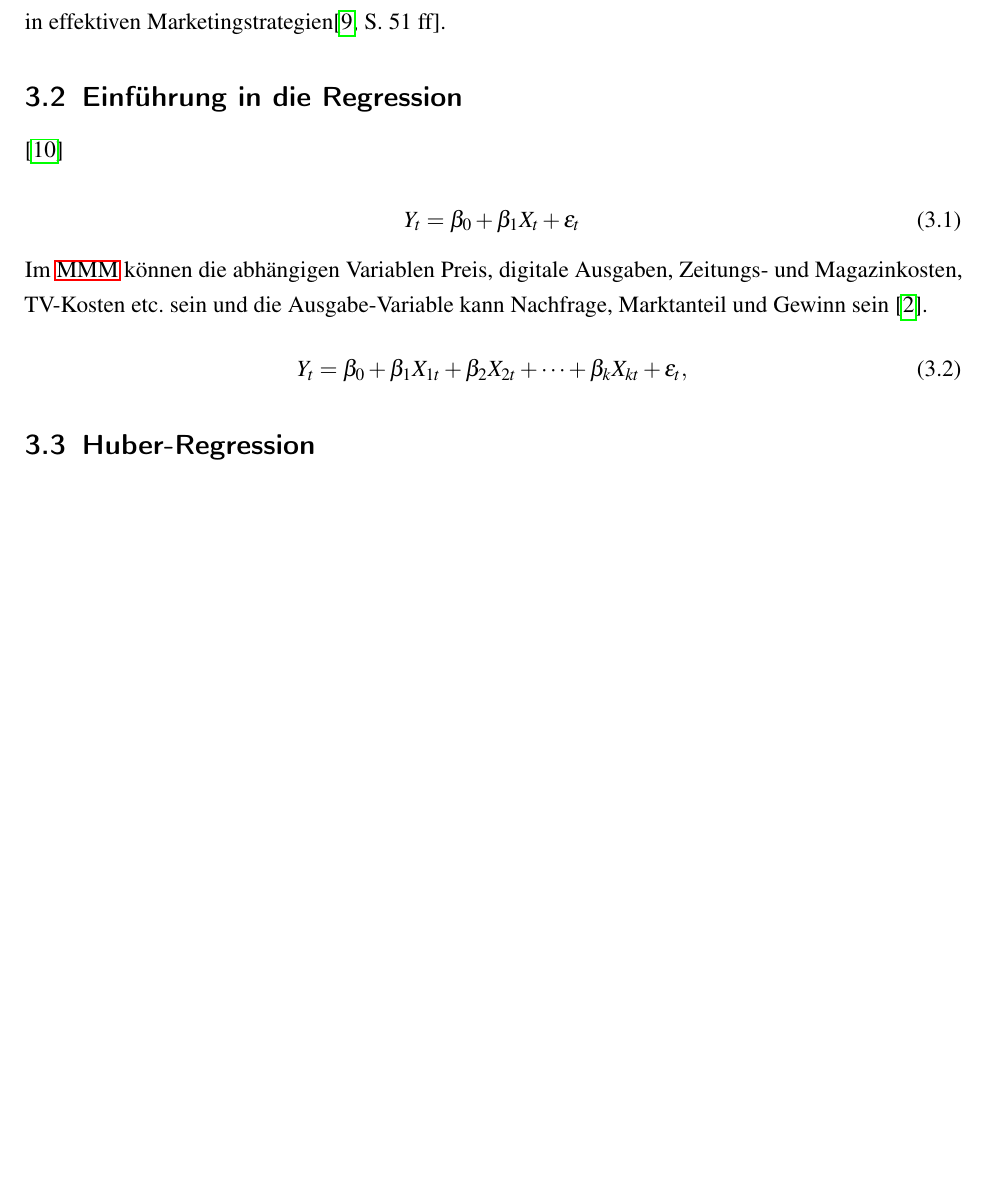
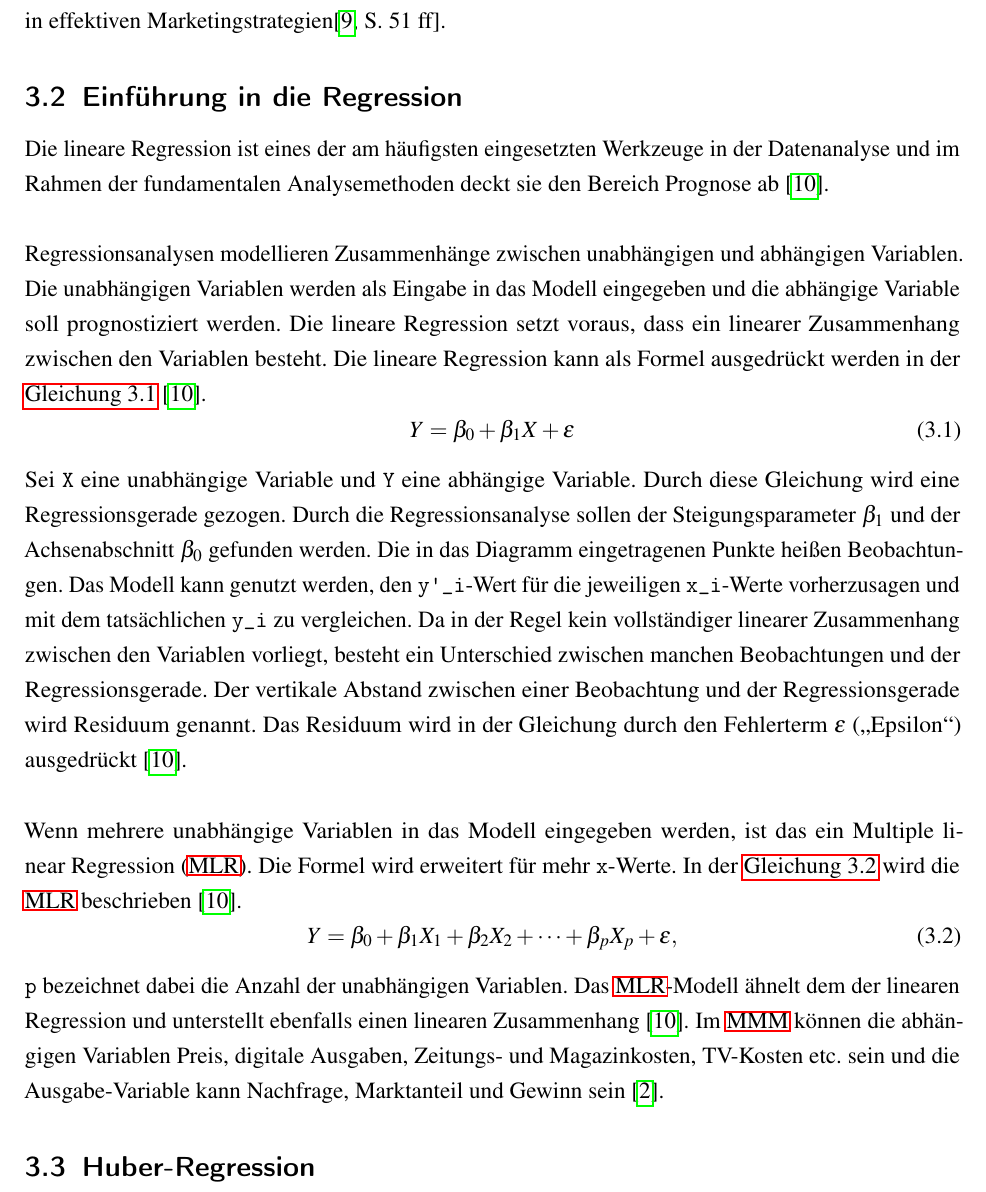
Before and after one commit to ehongbp/Bachelorarbeit, a LaTeX document (main.tex, which reads sections/file03.tex): part of page 16 of 22 before the commit and part of page 16 of 23 after it, cut so that both start at the same text, the shorter picture padded with empty space. Compiled offline with pdfLaTeX.

Commit message:
save progress

```diff
--- a/sections/file03.tex
+++ b/sections/file03.tex
@@ -8,23 +8,19 @@ Deskriptive, prädikative und präskriptive Analysen haben verschiedene Verwendu
 
 \subsection{Einführung in die Regression}
 \label{regression}
-
-
-\cite{frick2021data}
-
-
-
-
+Die lineare Regression ist eines der am häufigsten eingesetzten Werkzeuge in der Datenanalyse und im Rahmen der fundamentalen Analysemethoden deckt sie den Bereich Prognose ab \cite{frick2021data}.  \\\\
+Regressionsanalysen modellieren Zusammenhänge zwischen unabhängigen und abhängigen Variablen. Die unabhängigen Variablen werden als Eingabe in das Modell eingegeben und die abhängige Variable soll prognostiziert werden. Die lineare Regression setzt voraus, dass ein linearer Zusammenhang zwischen den Variablen besteht. Die lineare Regression kann als Formel ausgedrückt werden in der \autoref{eq:simpleregression} \cite{frick2021data}.
 \begin{equation}
-Y_t = \beta_0 + \beta_1 X_t + \epsilon_t \tag{3.1}
+Y = \beta_0 + \beta_1 X + \epsilon \tag{3.1}
 \label{eq:simpleregression}
 \end{equation}
-Im \ac{MMM} können die abhängigen Variablen Preis, digitale Ausgaben, Zeitungs- und Magazinkosten, TV-Kosten etc. sein und die Ausgabe-Variable kann Nachfrage, Marktanteil und Gewinn sein \cite{akinkunmi2018data}.
+Sei \verb|X| eine unabhängige Variable und \verb|Y| eine abhängige Variable. Durch diese Gleichung wird eine Regressionsgerade gezogen. Durch die Regressionsanalyse sollen der Steigungsparameter $\beta_1$ und der Achsenabschnitt $\beta_0$ gefunden werden. Die in das Diagramm eingetragenen Punkte heißen Beobachtungen. Das Modell kann genutzt werden, den \verb|y'_i|-Wert für die jeweiligen \verb|x_i|-Werte vorherzusagen und mit dem tatsächlichen \verb|y_i| zu vergleichen. Da in der Regel kein vollständiger linearer Zusammenhang zwischen den Variablen vorliegt, besteht ein Unterschied zwischen manchen Beobachtungen und der Regressionsgerade. Der vertikale Abstand zwischen einer Beobachtung und der Regressionsgerade wird Residuum genannt. Das Residuum wird in der Gleichung durch den Fehlerterm $\epsilon$ (\anf{Epsilon}) ausgedrückt \cite{frick2021data}.  \\\\
+Wenn mehrere unabhängige Variablen in das Modell eingegeben werden, ist das ein \ac{MLR}. Die Formel wird erweitert für mehr \verb|x|-Werte. In der \autoref{eq:multilinear} wird die \ac{MLR} beschrieben \cite{frick2021data}.
 \begin{equation}
-Y_t = \beta_0 + \beta_1 X_{1t} + \beta_2 X_{2t} + \dots + \beta_k X_{kt} + \varepsilon_t, \tag{3.2}
+Y = \beta_0 + \beta_1 X_{1} + \beta_2 X_{2} + \dots + \beta_p X_{p} + \varepsilon, \tag{3.2}
 \label{eq:multilinear}
 \end{equation}
-
+\verb|p| bezeichnet dabei die Anzahl der unabhängigen Variablen. Das \ac{MLR}-Modell ähnelt dem der linearen Regression und unterstellt ebenfalls einen linearen Zusammenhang \cite{frick2021data}. Im \ac{MMM} können die abhängigen Variablen Preis, digitale Ausgaben, Zeitungs- und Magazinkosten, TV-Kosten etc. sein und die Ausgabe-Variable kann Nachfrage, Marktanteil und Gewinn sein \cite{akinkunmi2018data}.
 
 \subsection{Huber-Regression}
 \label{huberregression}
```
Also changed, not shown: abbr.tex (+1 -0 lines), main.tex (+1 -1 lines), sections/file02.tex (+4 -7 lines), sections/file04.tex (+7 -0 lines).
